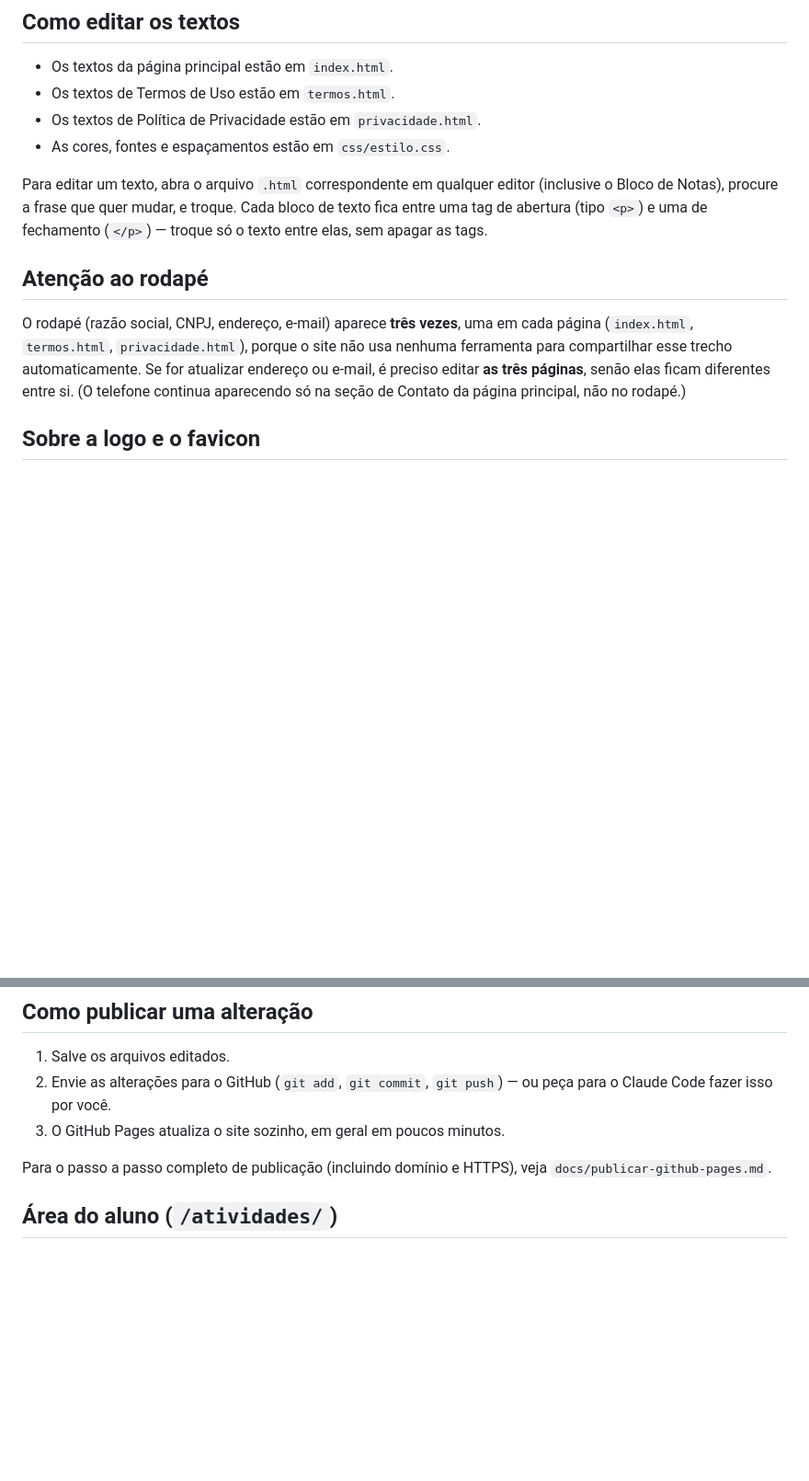
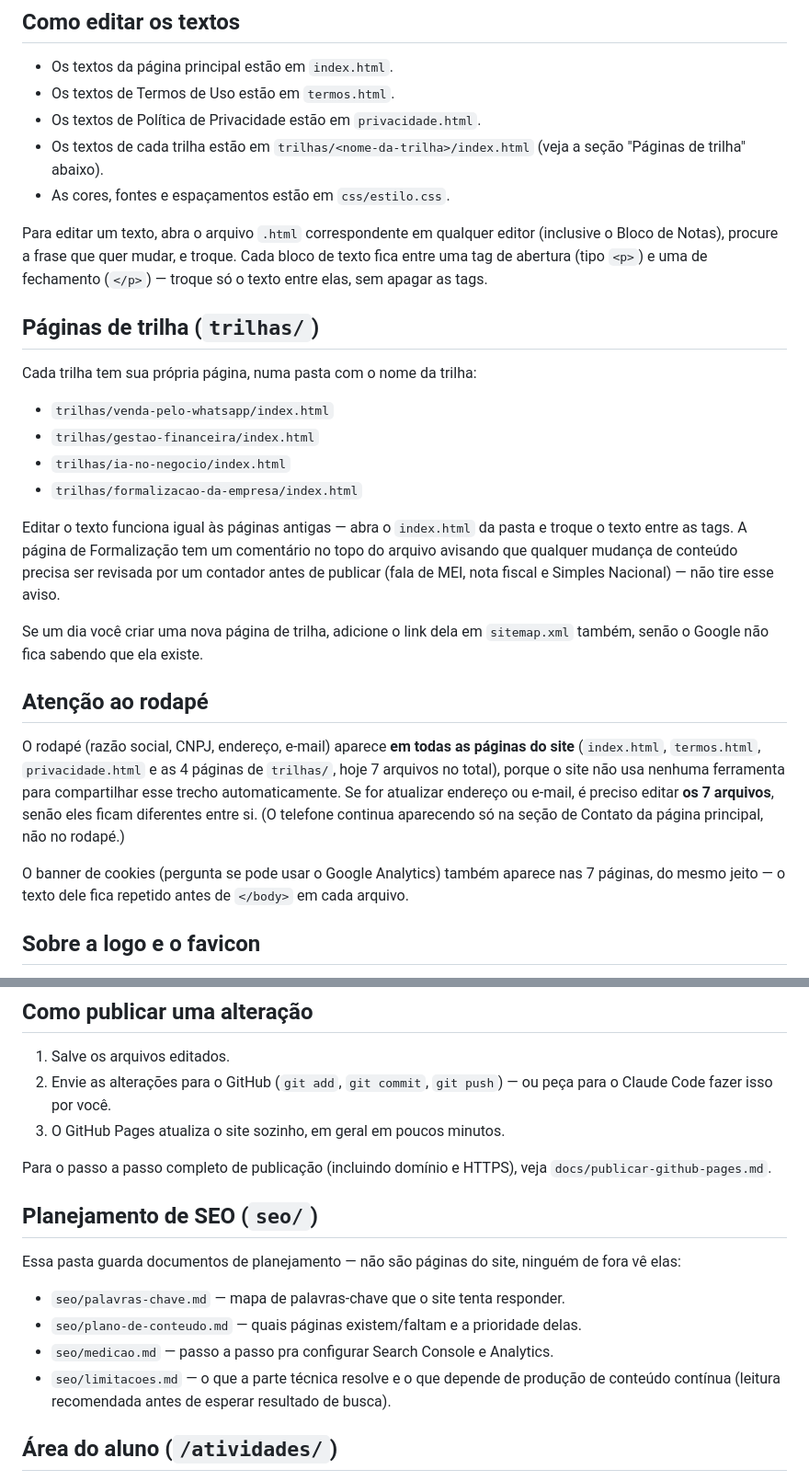
Before and after one commit to gregoryams84-lang/site-toca-o-negocio, a Markdown page: README.md, 2 parts joined by grey strips. Shown at 92% size. GitHub-like rendering; blank space fills up the shorter version.

Commit message:
docs: atualiza README com as novas paginas de trilha e pasta seo/

```diff
--- a/README.md
+++ b/README.md
@@ -8,6 +8,8 @@ HTML e CSS puros — não tem build, não tem servidor, não precisa instalar na
 - Os textos da página principal estão em `index.html`.
 - Os textos de Termos de Uso estão em `termos.html`.
 - Os textos de Política de Privacidade estão em `privacidade.html`.
+- Os textos de cada trilha estão em `trilhas/<nome-da-trilha>/index.html`
+  (veja a seção "Páginas de trilha" abaixo).
 - As cores, fontes e espaçamentos estão em `css/estilo.css`.
 
 Para editar um texto, abra o arquivo `.html` correspondente em qualquer
@@ -16,15 +18,37 @@ troque. Cada bloco de texto fica entre uma tag de abertura (tipo `<p>`) e
 uma de fechamento (`</p>`) — troque só o texto entre elas, sem apagar as
 tags.
 
+## Páginas de trilha (`trilhas/`)
+
+Cada trilha tem sua própria página, numa pasta com o nome da trilha:
+
+- `trilhas/venda-pelo-whatsapp/index.html`
+- `trilhas/gestao-financeira/index.html`
+- `trilhas/ia-no-negocio/index.html`
+- `trilhas/formalizacao-da-empresa/index.html`
+
+Editar o texto funciona igual às páginas antigas — abra o `index.html` da
+pasta e troque o texto entre as tags. A página de Formalização tem um
+comentário no topo do arquivo avisando que qualquer mudança de conteúdo
+precisa ser revisada por um contador antes de publicar (fala de MEI, nota
+fiscal e Simples Nacional) — não tire esse aviso.
+
+Se um dia você criar uma nova página de trilha, adicione o link dela em
+`sitemap.xml` também, senão o Google não fica sabendo que ela existe.
+
 ## Atenção ao rodapé
 
-O rodapé (razão social, CNPJ, endereço, e-mail) aparece **três
-vezes**, uma em cada página (`index.html`, `termos.html`,
-`privacidade.html`), porque o site não usa nenhuma ferramenta para
-compartilhar esse trecho automaticamente. Se for atualizar endereço ou
-e-mail, é preciso editar **as três páginas**, senão elas ficam
-diferentes entre si. (O telefone continua aparecendo só na seção de
-Contato da página principal, não no rodapé.)
+O rodapé (razão social, CNPJ, endereço, e-mail) aparece **em todas as
+páginas do site** (`index.html`, `termos.html`, `privacidade.html` e as 4
+páginas de `trilhas/`, hoje 7 arquivos no total), porque o site não usa
+nenhuma ferramenta para compartilhar esse trecho automaticamente. Se for
+atualizar endereço ou e-mail, é preciso editar **os 7 arquivos**, senão
+eles ficam diferentes entre si. (O telefone continua aparecendo só na
+seção de Contato da página principal, não no rodapé.)
+
+O banner de cookies (pergunta se pode usar o Google Analytics) também
+aparece nas 7 páginas, do mesmo jeito — o texto dele fica repetido antes
+de `</body>` em cada arquivo.
 
 ## Sobre a logo e o favicon
 
@@ -48,6 +72,18 @@ fonte).
 
 Para o passo a passo completo de publicação (incluindo domínio e HTTPS),
 veja `docs/publicar-github-pages.md`.
+
+## Planejamento de SEO (`seo/`)
+
+Essa pasta guarda documentos de planejamento — não são páginas do site,
+ninguém de fora vê elas:
+
+- `seo/palavras-chave.md` — mapa de palavras-chave que o site tenta responder.
+- `seo/plano-de-conteudo.md` — quais páginas existem/faltam e a prioridade delas.
+- `seo/medicao.md` — passo a passo pra configurar Search Console e Analytics.
+- `seo/limitacoes.md` — o que a parte técnica resolve e o que depende de
+  produção de conteúdo contínua (leitura recomendada antes de esperar
+  resultado de busca).
 
 ## Área do aluno (`/atividades/`)
 
```
